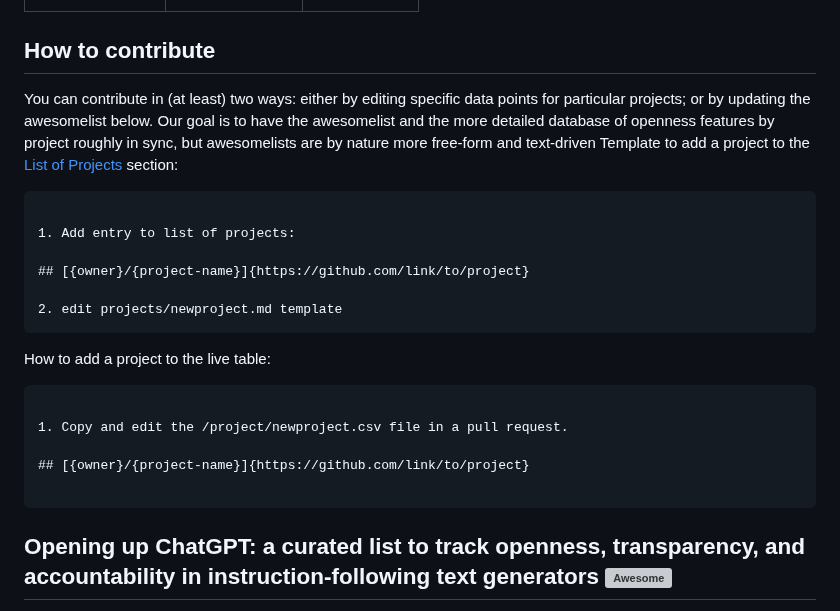
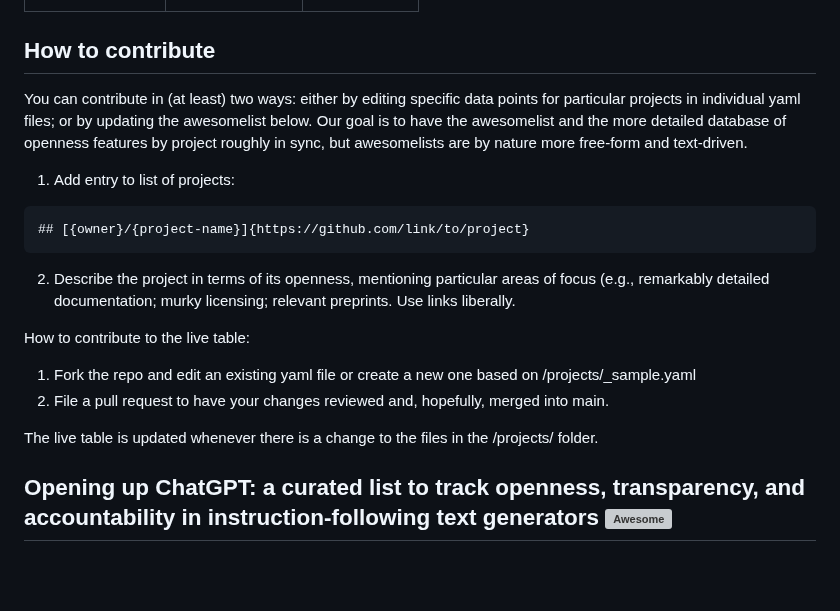
Before and after one commit to opening-up-chatgpt/opening-up-chatgpt.github.io, a Markdown page: readme.md, the part around one of its changes. Rendered like a GitHub page; blank space fills up the shorter version; grey boxes are pictures that could not be loaded.

````diff
--- a/readme.md
+++ b/readme.md
@@ -19,27 +19,21 @@ We classify projects for their degrees of openness across **a predefined set of
 
 
 ## How to contribute
-You can contribute in (at least) two ways: either by editing specific data points for particular projects; or by updating the awesomelist below. Our goal is to have the awesomelist and the more detailed database of openness features by project roughly in sync, but awesomelists are by nature more free-form and text-driven
-Template to add a project to the [List of Projects](#list-of-projects) section:
+You can contribute in (at least) two ways: either by editing specific data points for particular projects in individual yaml files; or by updating the awesomelist below. Our goal is to have the awesomelist and the more detailed database of openness features by project roughly in sync, but awesomelists are by nature more free-form and text-driven.
 
-```markdown
 
 1. Add entry to list of projects:
+```markdown
+## [{owner}/{project-name}]{https://github.com/link/to/project}
+```
+2. Describe the project in terms of its openness, mentioning particular areas of focus (e.g., remarkably detailed documentation; murky licensing; relevant preprints. Use links liberally.
 
-## [{owner}/{project-name}]{https://github.com/link/to/project}
 
-2. edit projects/newproject.md template
-```
+How to contribute to the live table:
+1. Fork the repo and edit an existing yaml file or create a new one based on /projects/_sample.yaml
+2. File a pull request to have your changes reviewed and, hopefully, merged into main.
 
-How to add a project to the live table:
-
-```markdown
-
-1. Copy and edit the /project/newproject.csv file in a pull request.
-
-## [{owner}/{project-name}]{https://github.com/link/to/project}
-
-```
+The live table is updated whenever there is a change to the files in the /projects/  folder.
 
 ## Opening up ChatGPT: a curated list to track openness, transparency, and accountability in instruction-following text generators [![Awesome](https://awesome.re/badge.svg)](https://awesome.re)
 
````
Also changed, not shown: other parts of readme.md (+1 -1 lines).
